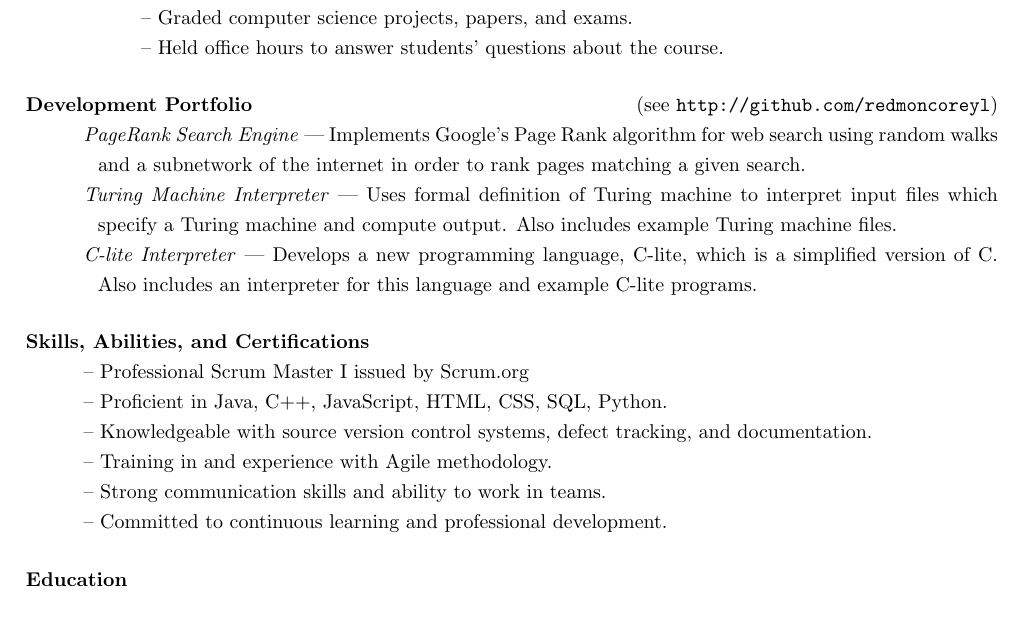
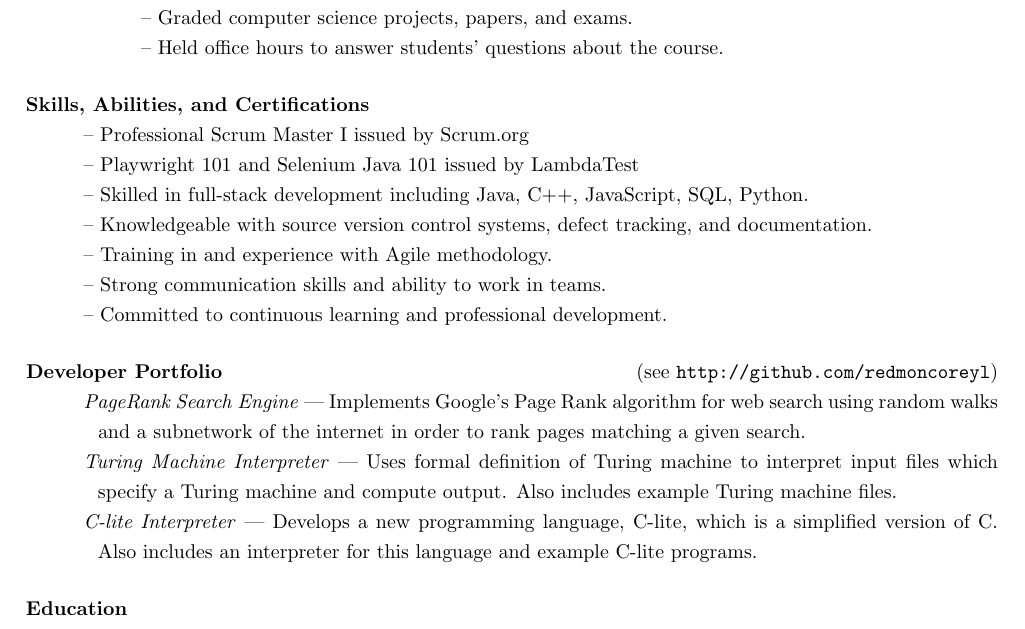
Before and after one commit to redmoncoreyl/resume, a LaTeX CV (resume.tex): part of the page, cut so that both start at the same text. Compiled offline with pdfLaTeX.

Commit message:
updates with new LambdaTest certs

```diff
--- a/resume.tex
+++ b/resume.tex
@@ -63,9 +63,23 @@
 	-- Held office hours to answer students' questions about the course.
 
 	% ------------------------------------------------------------
+	%   Areas of Focus
+	% ------------------------------------------------------------
+	\paragraph{Skills, Abilities, and Certifications} $ $
+
+	\hangindent=0.4in
+	-- Professional Scrum Master I issued by Scrum.org \newline
+	-- Playwright 101 and Selenium Java 101 issued by LambdaTest \newline
+	-- Skilled in full-stack development including Java, C++, JavaScript, SQL, Python. \newline
+	-- Knowledgeable with source version control systems, defect tracking, and documentation. \newline
+	-- Training in and experience with Agile methodology. \newline
+	-- Strong communication skills and ability to work in teams. \newline
+	-- Committed to continuous learning and professional development.
+
+	% ------------------------------------------------------------
 	%   Development Portfolio
 	% ------------------------------------------------------------
-	\paragraph{Development Portfolio} \hfill (see \href{http://github.com/redmoncoreyl}{\texttt{http://github.com/redmoncoreyl}})%
+	\paragraph{Developer Portfolio} \hfill (see \href{http://github.com/redmoncoreyl}{\texttt{http://github.com/redmoncoreyl}})%
 
 	\hangindent=0.5in
 	\textit{PageRank Search Engine} --- Implements Google's Page Rank algorithm
@@ -83,19 +97,6 @@
 	example C-lite programs.
 
 	% ------------------------------------------------------------
-	%   Areas of Focus
-	% ------------------------------------------------------------
-	\paragraph{Skills, Abilities, and Certifications} $ $
-
-	\hangindent=0.4in
-	-- Professional Scrum Master I issued by Scrum.org \newline
-	-- Proficient in Java, C++, JavaScript, HTML, CSS, SQL, Python. \newline
-	-- Knowledgeable with source version control systems, defect tracking, and documentation. \newline
-	-- Training in and experience with Agile methodology. \newline
-	-- Strong communication skills and ability to work in teams. \newline
-	-- Committed to continuous learning and professional development.
-
-	% ------------------------------------------------------------
 	%   Education
 	% ------------------------------------------------------------
 	\paragraph{Education} $ $
```
Also changed, not shown: resume.pdf.
